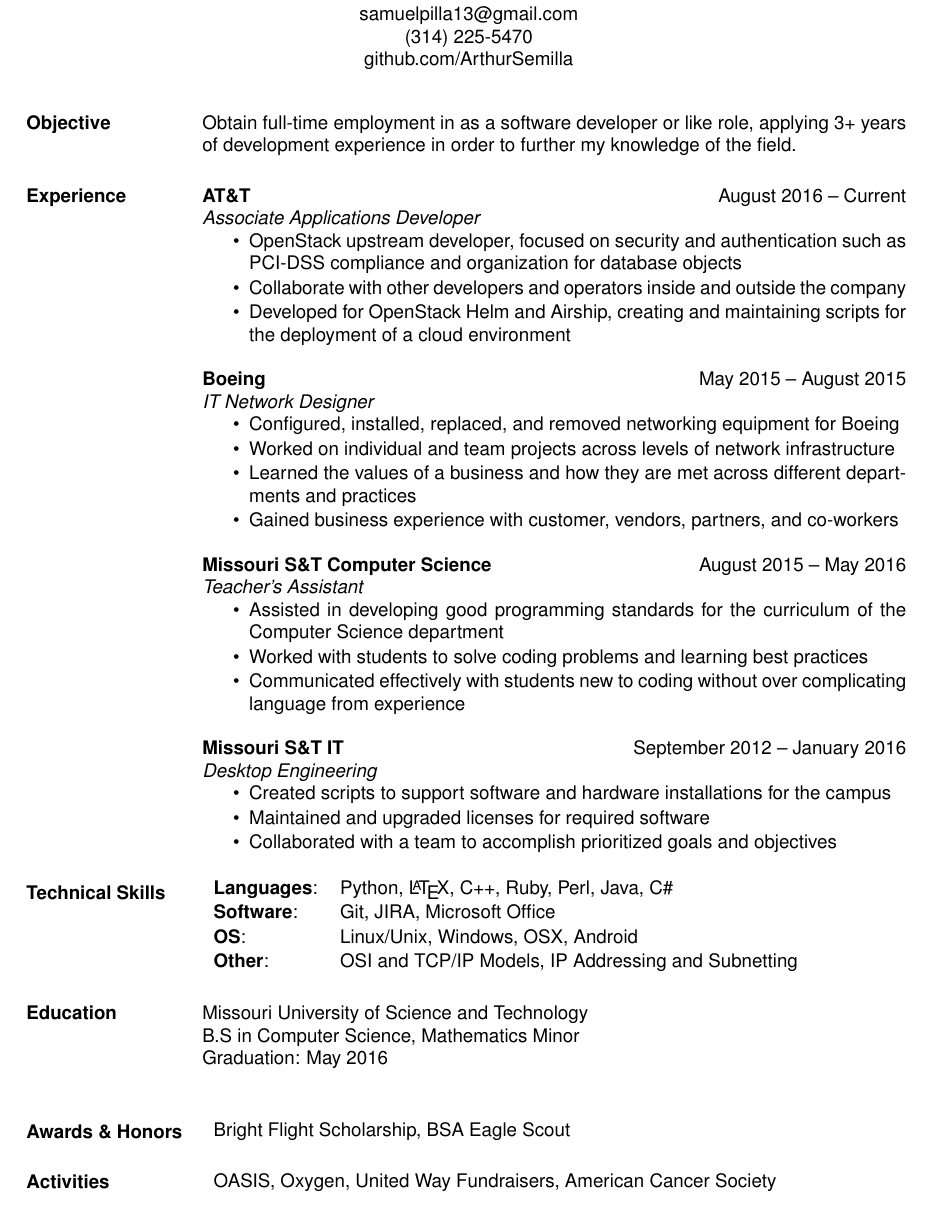
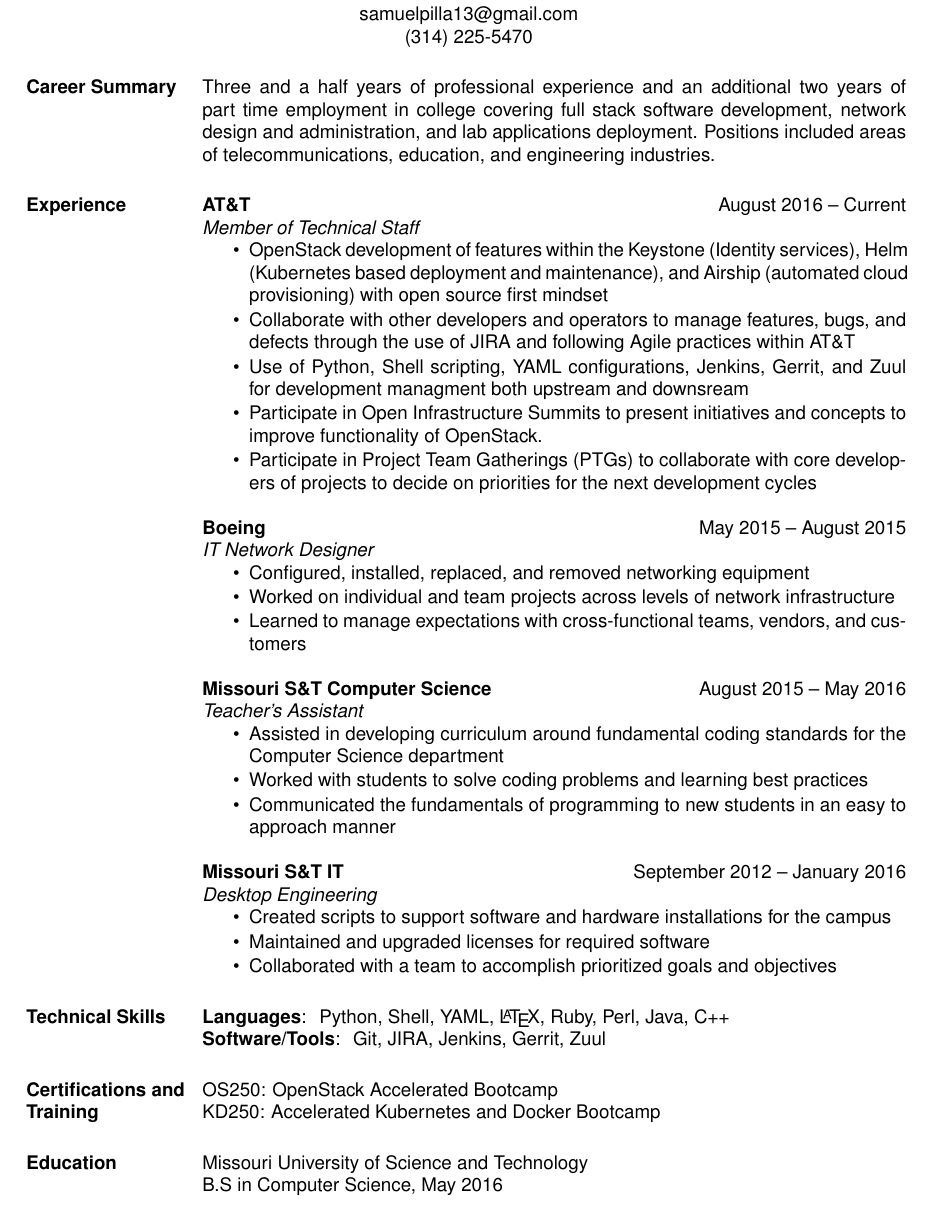
Before and after one commit to spilla13/resume, a LaTeX CV (standard/resume.tex): part of the page, cut so that both start at the same text. Compiled offline with XeLaTeX.

Commit message:
Updates for standard resume:
-adjusted formatting
-added email and phone number
-updated/removed job descriptions

```diff
--- a/standard/resume.tex
+++ b/standard/resume.tex
@@ -13,11 +13,6 @@
 \usepackage{silence}
 \WarningsOff*
 
-
-% Easy way to hide my phone number
-\newcommand{\phoneNumber}[0]{%
-  \href{tel:15555555555}{(555) 555-5555}%
-}
 % This is just a simple package that redefines the command above
 %\usepackage{telephonenumber}
 
@@ -37,10 +32,9 @@
 
 \begin{document}
-
   \makebox[10cm]{\textbf{Samuel Pilla}}\\
   \makebox[10cm]{samuelpilla13@gmail.com}\\
-  \makebox[10cm]{(314) 225-5470}\\
-  \makebox[10cm]{github.com/ArthurSemilla}\\[-6mm]
+  \makebox[10cm]{(314) 225-5470}
+  %\makebox[10cm]{github.com/ArthurSemilla}\\[-6mm]
   %\address{%
    % \scalebox{0.86}[0.86]{\faEnvelopeAlt}\hspace{1mm}\href{mailto:sjpn96@mst.edu}{sjpn96@mst.edu}\\
     %\faPhoneSign\hspace{1mm}\phoneNumber
@@ -50,34 +44,34 @@
     %\faDownloadAlt\hspace{1mm}\href{http://brod.es/}{brod.es}\\
   %}
 
-  \begin{resume}
-    \section{Objective}
-      Obtain full-time employment in as a software developer or like role, applying 3+ years of development experience in order to further my knowledge of the field.
+\section{Career Summary}
+  Three and a half years of professional experience and an additional two years of part time employment in college covering full stack software development, network design and administration, and lab applications deployment. Positions included areas of telecommunications, education, and engineering industries.
 
 \section{Experience}
    \textbf{AT\&T}\hfill August 2016 -- Current\\
-       \textit{Associate Applications Developer}
+   \textit{Member of Technical Staff}
    \begin{itemize} \itemsep -1pt  % reduce space between items
-         \item OpenStack upstream developer, focused on security and authentication such as PCI-DSS compliance and organization for database objects
-         \item Collaborate with other developers and operators inside and outside the company
-         \item Developed for OpenStack Helm and Airship, creating and maintaining scripts for the deployment of a cloud environment
+    \item OpenStack development of features within the Keystone (Identity services), Helm (Kubernetes based deployment and maintenance), and Airship (automated cloud provisioning) with open source first mindset
+    \item Collaborate with other developers and operators to manage features, bugs, and defects through the use of JIRA and following Agile practices within AT\&T
+    \item Use of Python, Shell scripting, YAML configurations, Jenkins, Gerrit, and Zuul for development managment both upstream and downsream
+    \item Participate in Open Infrastructure Summits to present initiatives and concepts to improve functionality of OpenStack.
+    \item Participate in Project Team Gatherings (PTGs) to collaborate with core developers of projects to decide on priorities for the next development cycles
    \end{itemize}
 
    \textbf{Boeing}\hfill May 2015 -- August 2015 \\
    \textit{IT Network Designer}\hfill
    \begin{itemize} \itemsep -1pt  % reduce space between items
-         \item Configured, installed, replaced, and removed networking equipment for Boeing
+     \item Configured, installed, replaced, and removed networking equipment
      \item Worked on individual and team projects across levels of network infrastructure
-         \item Learned the values of a business and how they are met across different departments and practices
-         \item Gained business experience with customer, vendors, partners, and co-workers
+     \item Learned to manage expectations with cross-functional teams, vendors, and customers
    \end{itemize}
 
    \textbf{Missouri S\&T Computer Science}\hfill August 2015 -- May 2016\\
    \textit{Teacher's Assistant}
    \begin{itemize} \itemsep -1pt  % reduce space between items
-         \item Assisted in developing good programming standards for the curriculum of the Computer Science department
+     \item Assisted in developing curriculum around fundamental coding standards for the Computer Science department
      \item Worked with students to solve coding problems and learning best practices
-         \item Communicated effectively with students new to coding without over complicating language from experience
+     \item Communicated the fundamentals of programming to new students in an easy to approach manner
    \end{itemize}
 
 	   \textbf{Missouri S\&T IT}\hfill September 2012 -- January 2016\\
@@ -88,31 +82,27 @@
      \item Collaborated with a team to accomplish prioritized goals and objectives
    \end{itemize}
 
-    % Tabulate Technical Skills; p{3in} defines paragraph 3 inches wide
+%Tabulate Technical Skills; p{3in} defines paragraph 3 inches wide
 \section{Technical Skills}
-      \begin{tabular}{l p{3.6in}}
-        \textbf{Languages}:                   & Python, \LaTeX, C++, Ruby, Perl, Java, C\# \\ [1pt]
-        \textbf{Software}:                    & Git, JIRA, Microsoft Office \\ [1pt]
+    \textbf{Languages}: & Python, Shell, YAML, \LaTeX, Ruby, Perl, Java, C++ \\
+    \textbf{Software/Tools}: & Git, JIRA, Jenkins, Gerrit, Zuul
 
-        \textbf{OS}:           & Linux/Unix, Windows, OSX, Android \\ [1pt]
-        \textbf{Other}:                       & OSI and TCP/IP Models, IP Addressing and Subnetting \\ [1pt]
-      \end{tabular}
+\section{Certifications and Training}
+  OS250: OpenStack Accelerated Bootcamp \\
+  KD250: Accelerated Kubernetes and Docker Bootcamp
 
 \section{Education}
   Missouri University of Science and Technology \\
-      B.S in Computer Science, Mathematics Minor \\
-      Graduation: May 2016 \\
+  B.S in Computer Science, May 2016
 
-	\section{Awards \& Honors}
-      \begin{tabular}{l p{4in}}
-        Bright Flight Scholarship, BSA Eagle Scout \\ [1pt]
-      \end{tabular}
+%\section{Awards \& Honors}
+  %\begin{tabular}{l p{4in}}
+    %Bright Flight Scholarship, BSA Eagle Scout \\ [1pt]
+  %\end{tabular}
 
-	\section{Activities}
-      \begin{tabular}{l p{4in}}
-        OASIS, Oxygen, United Way Fundraisers, American Cancer Society \\ [1pt]
-      \end{tabular}
-
-  \end{resume}
+%\section{Activities}
+  %\begin{tabular}{l p{4in}}
+    %OASIS, Oxygen, United Way Fundraisers, American Cancer Society \\ [1pt]
+  %\end{tabular}
 
 \end{document}
```
Also changed, not shown: standard/resume.tex (8 more changed lines). Lines whose indentation alone changed are shown as unchanged.
